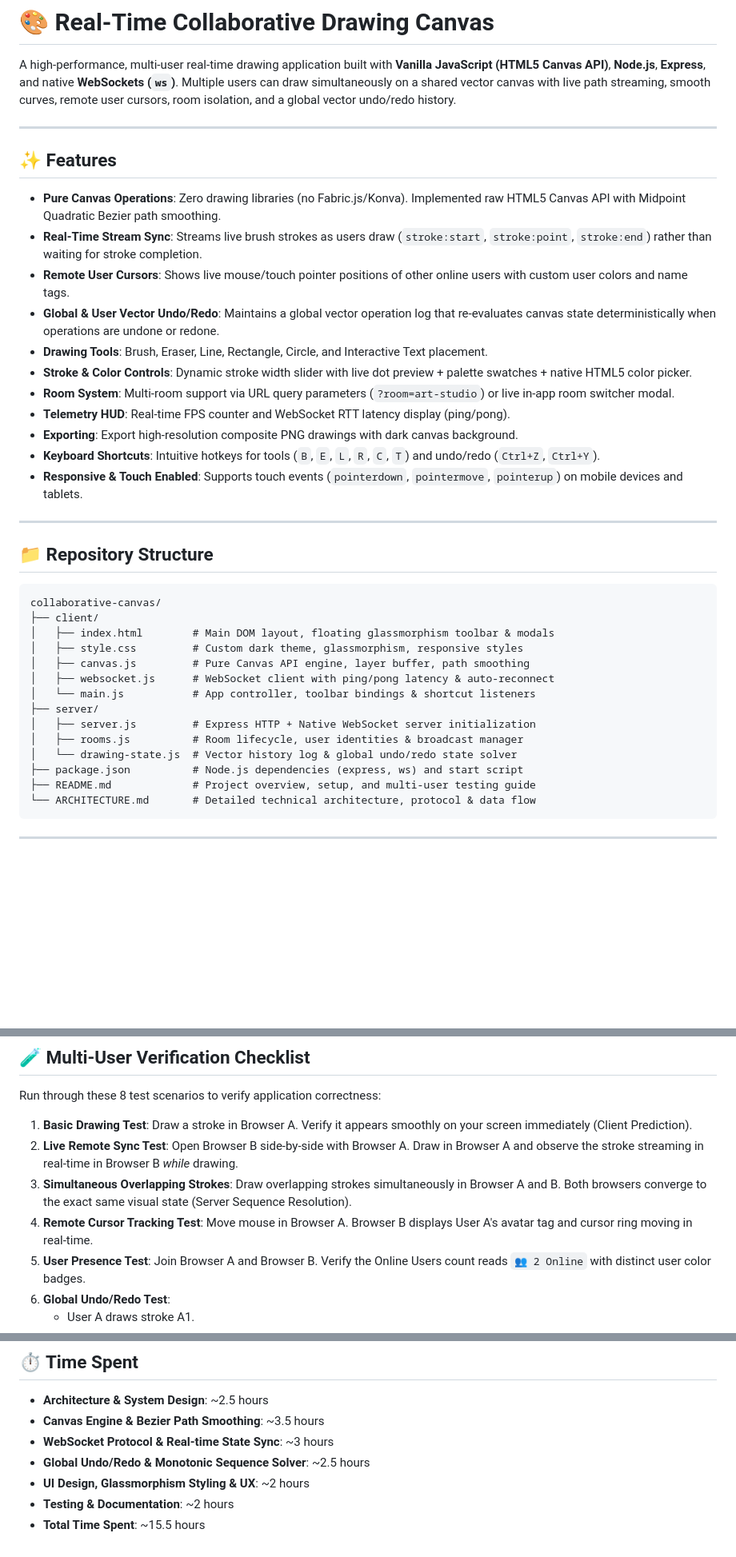
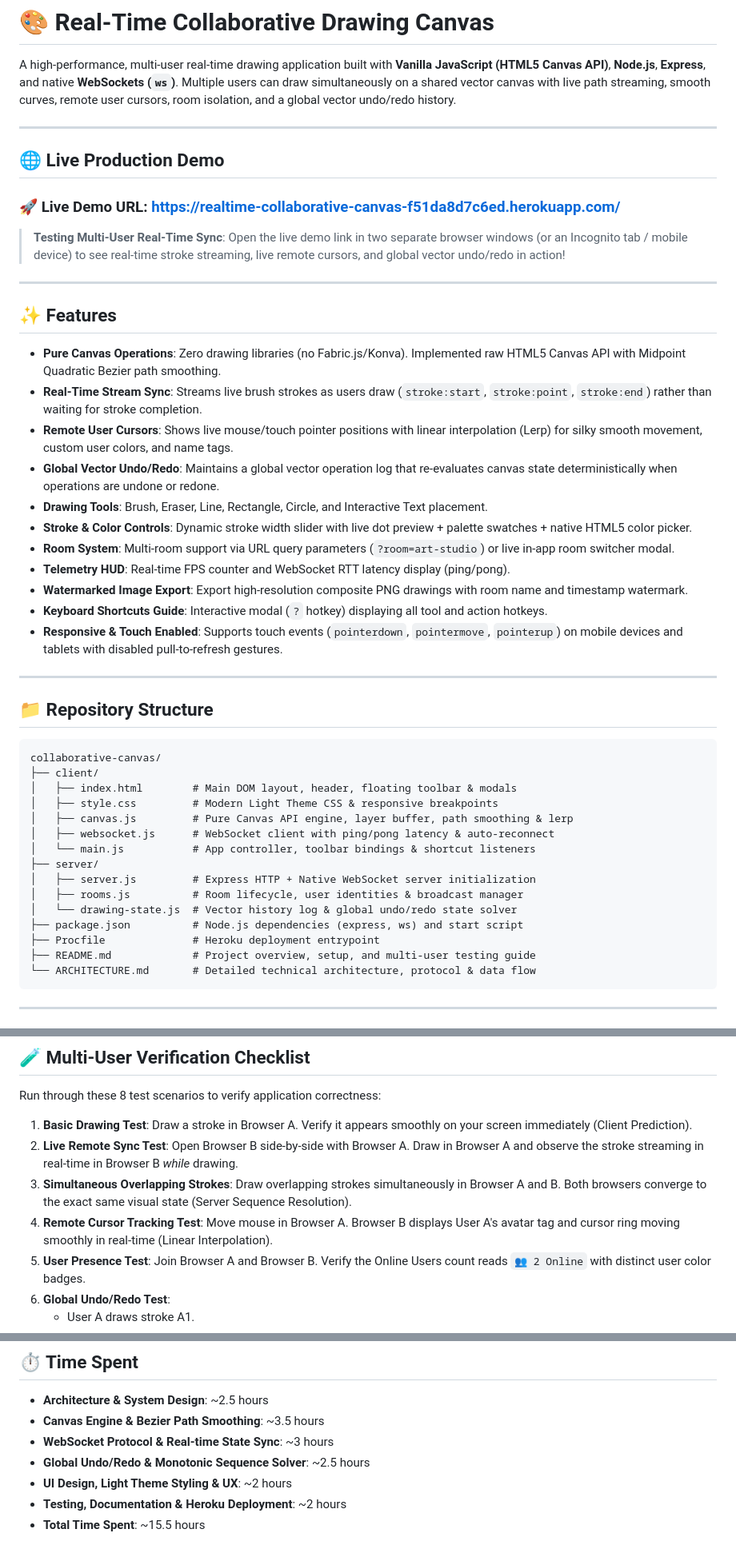
Before and after one commit to vijay-ps/Real-Time-Collaborative-Drawing-Canvas, a Markdown page: README.md, 3 parts joined by grey strips. Shown at 80% size. Rendered like a GitHub page; blank space fills up the shorter version.

Commit message:
docs: add live Heroku deployed demo URL to README and ARCHITECTURE documentation

````diff
--- a/README.md
+++ b/README.md
@@ -1,6 +1,14 @@
 # 🎨 Real-Time Collaborative Drawing Canvas
 
 A high-performance, multi-user real-time drawing application built with **Vanilla JavaScript (HTML5 Canvas API)**, **Node.js**, **Express**, and native **WebSockets (`ws`)**. Multiple users can draw simultaneously on a shared vector canvas with live path streaming, smooth curves, remote user cursors, room isolation, and a global vector undo/redo history.
+
+---
+
+## 🌐 Live Production Demo
+
+### 🚀 **Live Demo URL**: [https://realtime-collaborative-canvas-f51da8d7c6ed.herokuapp.com/](https://realtime-collaborative-canvas-f51da8d7c6ed.herokuapp.com/)
+
+> **Testing Multi-User Real-Time Sync**: Open the live demo link in two separate browser windows (or an Incognito tab / mobile device) to see real-time stroke streaming, live remote cursors, and global vector undo/redo in action!
 
 ---
 
@@ -8,15 +16,15 @@ A high-performance, multi-user real-time drawing application built with **Vanill
 
 - **Pure Canvas Operations**: Zero drawing libraries (no Fabric.js/Konva). Implemented raw HTML5 Canvas API with Midpoint Quadratic Bezier path smoothing.
 - **Real-Time Stream Sync**: Streams live brush strokes as users draw (`stroke:start`, `stroke:point`, `stroke:end`) rather than waiting for stroke completion.
-- **Remote User Cursors**: Shows live mouse/touch pointer positions of other online users with custom user colors and name tags.
-- **Global & User Vector Undo/Redo**: Maintains a global vector operation log that re-evaluates canvas state deterministically when operations are undone or redone.
+- **Remote User Cursors**: Shows live mouse/touch pointer positions with linear interpolation (Lerp) for silky smooth movement, custom user colors, and name tags.
+- **Global Vector Undo/Redo**: Maintains a global vector operation log that re-evaluates canvas state deterministically when operations are undone or redone.
 - **Drawing Tools**: Brush, Eraser, Line, Rectangle, Circle, and Interactive Text placement.
 - **Stroke & Color Controls**: Dynamic stroke width slider with live dot preview + palette swatches + native HTML5 color picker.
 - **Room System**: Multi-room support via URL query parameters (`?room=art-studio`) or live in-app room switcher modal.
 - **Telemetry HUD**: Real-time FPS counter and WebSocket RTT latency display (ping/pong).
-- **Exporting**: Export high-resolution composite PNG drawings with dark canvas background.
-- **Keyboard Shortcuts**: Intuitive hotkeys for tools (`B`, `E`, `L`, `R`, `C`, `T`) and undo/redo (`Ctrl+Z`, `Ctrl+Y`).
-- **Responsive & Touch Enabled**: Supports touch events (`pointerdown`, `pointermove`, `pointerup`) on mobile devices and tablets.
+- **Watermarked Image Export**: Export high-resolution composite PNG drawings with room name and timestamp watermark.
+- **Keyboard Shortcuts Guide**: Interactive modal (`?` hotkey) displaying all tool and action hotkeys.
+- **Responsive & Touch Enabled**: Supports touch events (`pointerdown`, `pointermove`, `pointerup`) on mobile devices and tablets with disabled pull-to-refresh gestures.
 
 ---
 
@@ -25,9 +33,9 @@ A high-performance, multi-user real-time drawing application built with **Vanill
 ```
 collaborative-canvas/
 ├── client/
-│   ├── index.html        # Main DOM layout, floating glassmorphism toolbar & modals
-│   ├── style.css         # Custom dark theme, glassmorphism, responsive styles
-│   ├── canvas.js         # Pure Canvas API engine, layer buffer, path smoothing
+│   ├── index.html        # Main DOM layout, header, floating toolbar & modals
+│   ├── style.css         # Modern Light Theme CSS & responsive breakpoints
+│   ├── canvas.js         # Pure Canvas API engine, layer buffer, path smoothing & lerp
 │   ├── websocket.js      # WebSocket client with ping/pong latency & auto-reconnect
 │   └── main.js           # App controller, toolbar bindings & shortcut listeners
 ├── server/
@@ -35,6 +43,7 @@ collaborative-canvas/
 │   ├── rooms.js          # Room lifecycle, user identities & broadcast manager
 │   └── drawing-state.js  # Vector history log & global undo/redo state solver
 ├── package.json          # Node.js dependencies (express, ws) and start script
+├── Procfile              # Heroku deployment entrypoint
 ├── README.md             # Project overview, setup, and multi-user testing guide
 └── ARCHITECTURE.md       # Detailed technical architecture, protocol & data flow
 ```
@@ -70,7 +79,7 @@ Run through these 8 test scenarios to verify application correctness:
 1. **Basic Drawing Test**: Draw a stroke in Browser A. Verify it appears smoothly on your screen immediately (Client Prediction).
 2. **Live Remote Sync Test**: Open Browser B side-by-side with Browser A. Draw in Browser A and observe the stroke streaming in real-time in Browser B *while* drawing.
 3. **Simultaneous Overlapping Strokes**: Draw overlapping strokes simultaneously in Browser A and B. Both browsers converge to the exact same visual state (Server Sequence Resolution).
-4. **Remote Cursor Tracking Test**: Move mouse in Browser A. Browser B displays User A's avatar tag and cursor ring moving in real-time.
+4. **Remote Cursor Tracking Test**: Move mouse in Browser A. Browser B displays User A's avatar tag and cursor ring moving smoothly in real-time (Linear Interpolation).
 5. **User Presence Test**: Join Browser A and Browser B. Verify the Online Users count reads `👥 2 Online` with distinct user color badges.
 6. **Global Undo/Redo Test**:
    - User A draws stroke A1.
@@ -111,6 +121,6 @@ Run through these 8 test scenarios to verify application correctness:
 - **Canvas Engine & Bezier Path Smoothing**: ~3.5 hours
 - **WebSocket Protocol & Real-time State Sync**: ~3 hours
 - **Global Undo/Redo & Monotonic Sequence Solver**: ~2.5 hours
-- **UI Design, Glassmorphism Styling & UX**: ~2 hours
-- **Testing & Documentation**: ~2 hours
+- **UI Design, Light Theme Styling & UX**: ~2 hours
+- **Testing, Documentation & Heroku Deployment**: ~2 hours
 - **Total Time Spent**: ~15.5 hours
````
Also changed, not shown: other parts of README.md (+1 -0 lines), ARCHITECTURE.md (+6 -0 lines).
